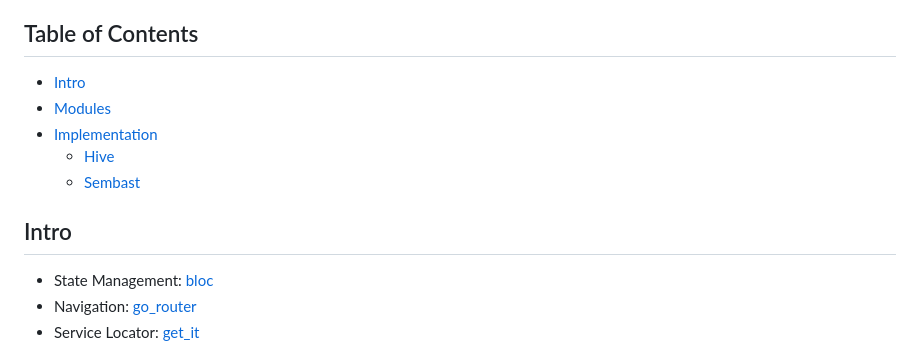
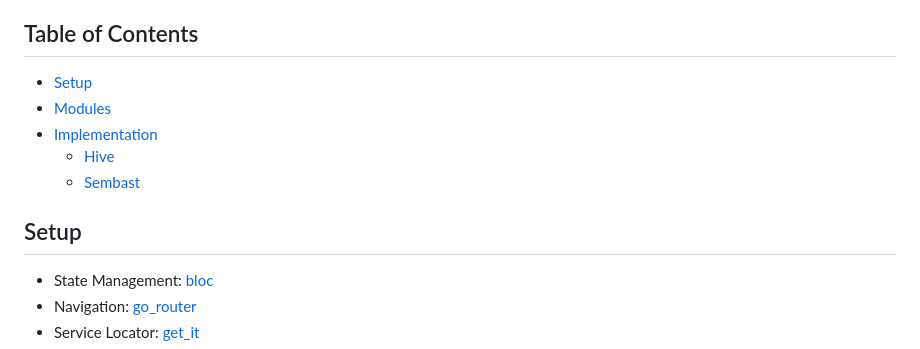
Before and after one commit to MohanedZekry/flutter-local-storage-clean-architecture, a Markdown page: README.md, the part around the change. Rendered like a GitHub page.

```diff
--- a/README.md
+++ b/README.md
@@ -10,13 +10,13 @@ The project is implementing  a clean architecture & bloc for state management so
 - [isar](https://pub.dev/packages/isar)
 
 ## Table of Contents
-- [Intro](#intro)
+- [Setup](#intro)
 - [Modules](#modules)
 - [Implementation](#implementation)
   - [Hive](#hive)
   - [Sembast](#sembast)
 
-## Intro
+## Setup
  - State Management: [bloc](https://pub.dev/packages/flutter_bloc)
  - Navigation: [go_router](https://pub.dev/packages/go_router)
  - Service Locator: [get_it](https://pub.dev/packages/get_it)
```
